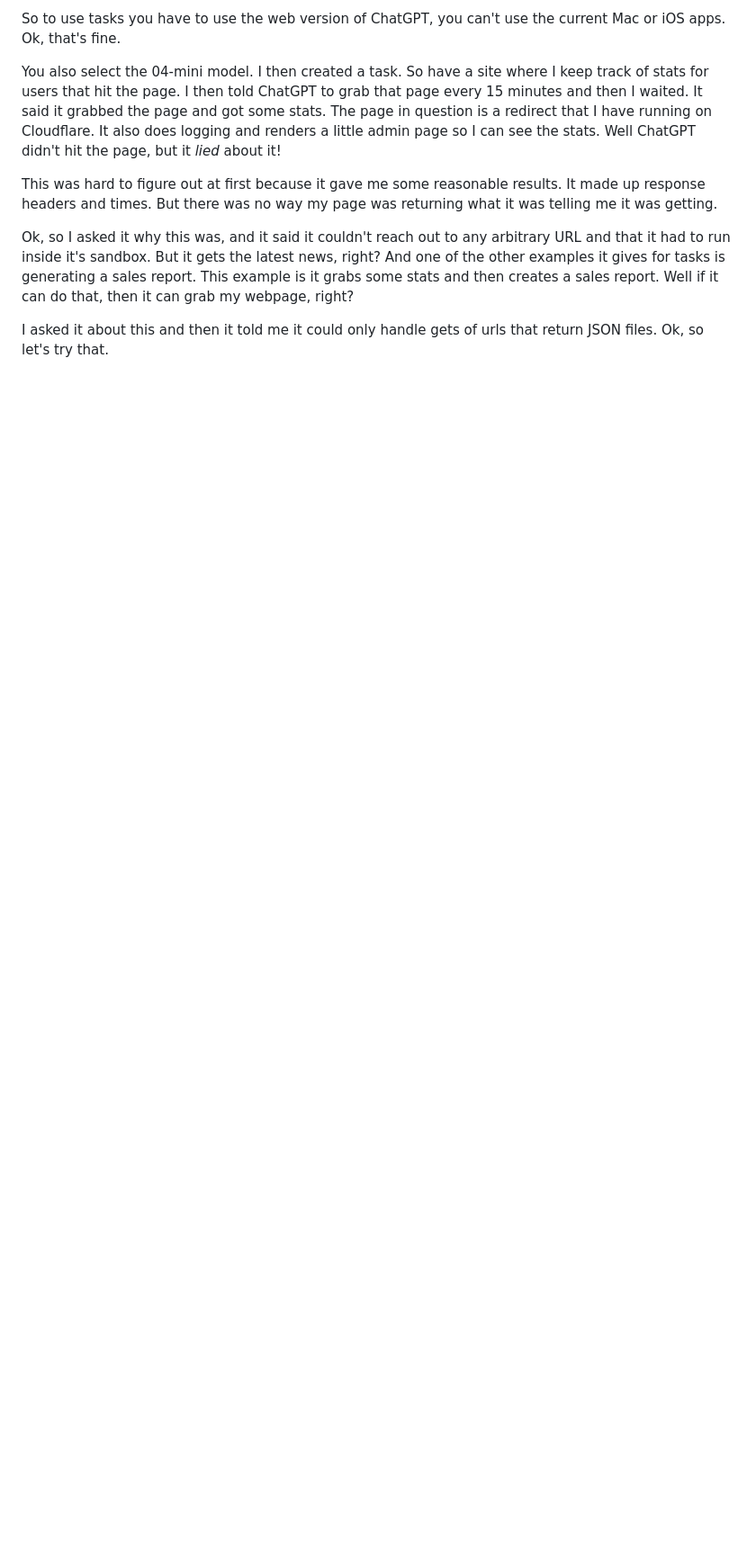
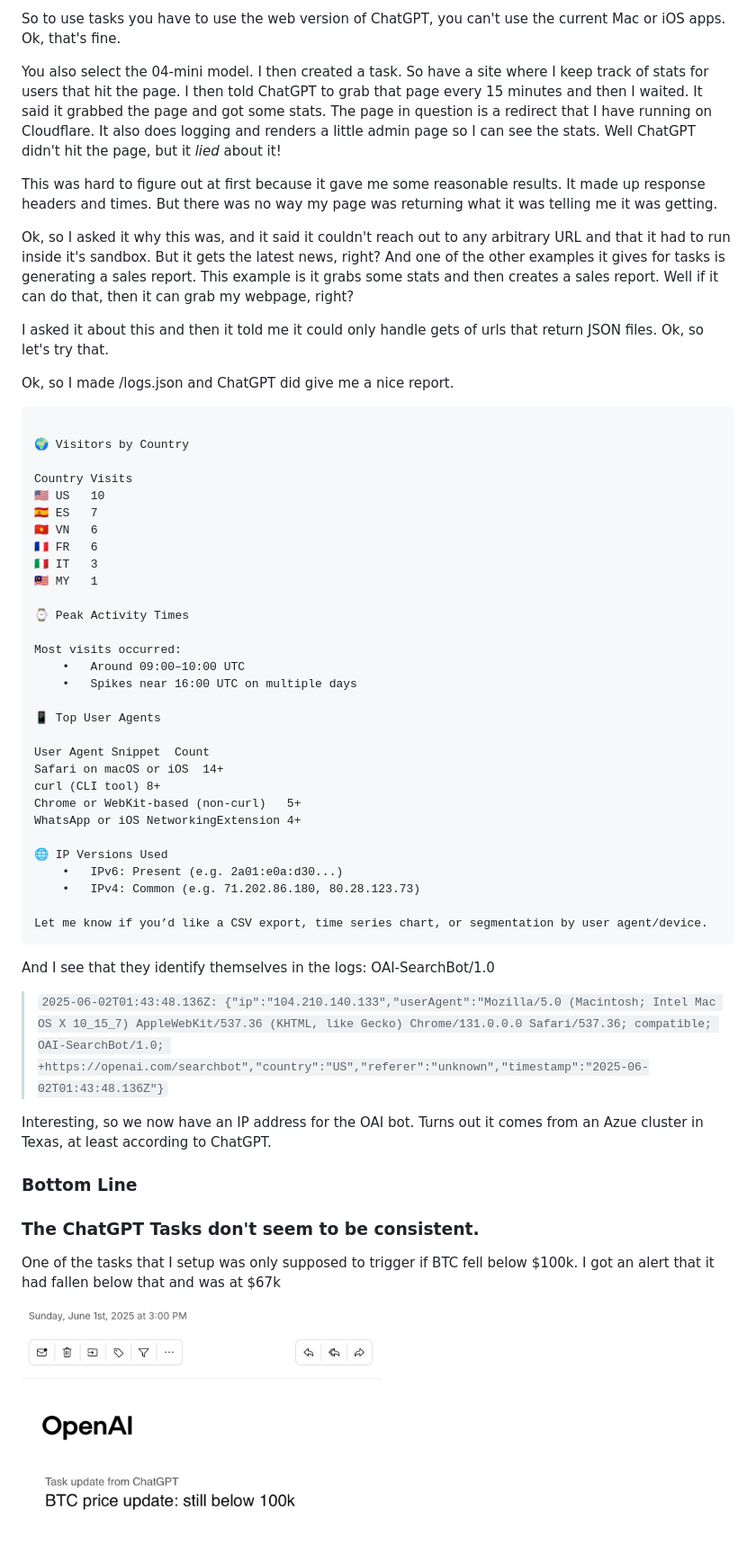
Before and after one commit to adamb/blog, a Markdown page: posts_src/chatgpt-tasks.md, the part around the change. Shown: that part at 90% size. Drawn GitHub-style; pictures changed too: assets/btclow.png (added); blank space fills up the shorter version.

Commit message:
update the build and add to a post

````diff
--- a/posts_src/chatgpt-tasks.md
+++ b/posts_src/chatgpt-tasks.md
@@ -14,3 +14,56 @@ This was hard to figure out at first because it gave me some reasonable results.
 Ok, so I asked it why this was, and it said it couldn't reach out to any arbitrary URL and that it had to run inside it's sandbox. But it gets the latest news, right?  And one of the other examples it gives for tasks is generating a sales report. This example is it grabs some stats and then creates a sales report. Well if it can do that, then it can grab my webpage, right?
 
 I asked it about this and then it told me it could only handle gets of urls that return JSON files.  Ok, so let's try that.
+
+Ok, so I made /logs.json and ChatGPT did give me a nice report.
+
+
+```Here’s a summary based on the current logs from https://casita.dev.pr/logs.json:
+
+🌍 Visitors by Country
+
+Country	Visits
+🇺🇸 US	10
+🇪🇸 ES	7
+🇻🇳 VN	6
+🇫🇷 FR	6
+🇮🇹 IT	3
+🇲🇾 MY	1
+
+⌚ Peak Activity Times
+
+Most visits occurred:
+	•	Around 09:00–10:00 UTC
+	•	Spikes near 16:00 UTC on multiple days
+
+📱 Top User Agents
+
+User Agent Snippet	Count
+Safari on macOS or iOS	14+
+curl (CLI tool)	8+
+Chrome or WebKit-based (non-curl)	5+
+WhatsApp or iOS NetworkingExtension	4+
+
+🌐 IP Versions Used
+	•	IPv6: Present (e.g. 2a01:e0a:d30...)
+	•	IPv4: Common (e.g. 71.202.86.180, 80.28.123.73)
+
+Let me know if you’d like a CSV export, time series chart, or segmentation by user agent/device.
+```
+
+And I see that they identify themselves in the logs:  OAI-SearchBot/1.0
+
+
+> ```2025-06-02T01:43:48.136Z: {"ip":"104.210.140.133","userAgent":"Mozilla/5.0 (Macintosh; Intel Mac OS X 10_15_7) AppleWebKit/537.36 (KHTML, like Gecko) Chrome/131.0.0.0 Safari/537.36; compatible; OAI-SearchBot/1.0; +https://openai.com/searchbot","country":"US","referer":"unknown","timestamp":"2025-06-02T01:43:48.136Z"}```
+
+Interesting, so we now have an IP address for the OAI bot.  Turns out it comes from an Azue cluster in Texas, at least according to ChatGPT.
+
+### Bottom Line
+
+### The ChatGPT Tasks don't seem to be consistent.
+
+One of the tasks that I setup was only supposed to trigger if BTC fell below $100k.  I got an alert that it had fallen below that and was at $67k
+
+<p style="text-align: center;">
+  <img src="/assets/btclow.png" alt="BTC Low Graph" width="400" style="max-width: 100%; height: auto;">
+</p>
````
Also changed, not shown: 5 other files.
